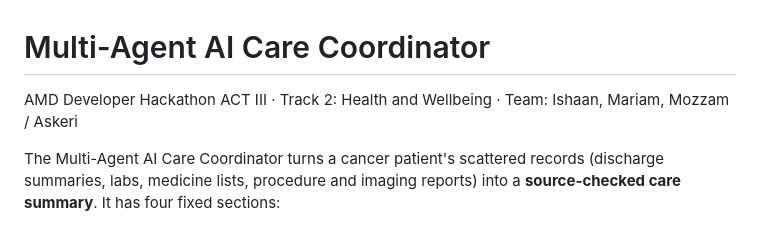
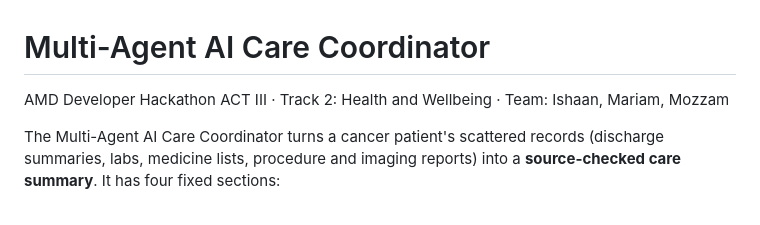
Before and after one commit to AssemblyAI-VoiceAgent-Hackathon/Multi-Agent-AI-Care-Coordinator, a Markdown page: README.md, the part around the change. Drawn GitHub-style.

```diff
--- a/README.md
+++ b/README.md
@@ -1,6 +1,6 @@
 # Multi-Agent AI Care Coordinator
 
-AMD Developer Hackathon ACT III · Track 2: Health and Wellbeing · Team: Ishaan, Mariam, Mozzam / Askeri
+AMD Developer Hackathon ACT III · Track 2: Health and Wellbeing · Team: Ishaan, Mariam, Mozzam
 
 The Multi-Agent AI Care Coordinator turns a cancer patient's scattered records (discharge summaries, labs, medicine lists, procedure and imaging reports) into a **source-checked care summary**. It has four fixed sections:
 
```
